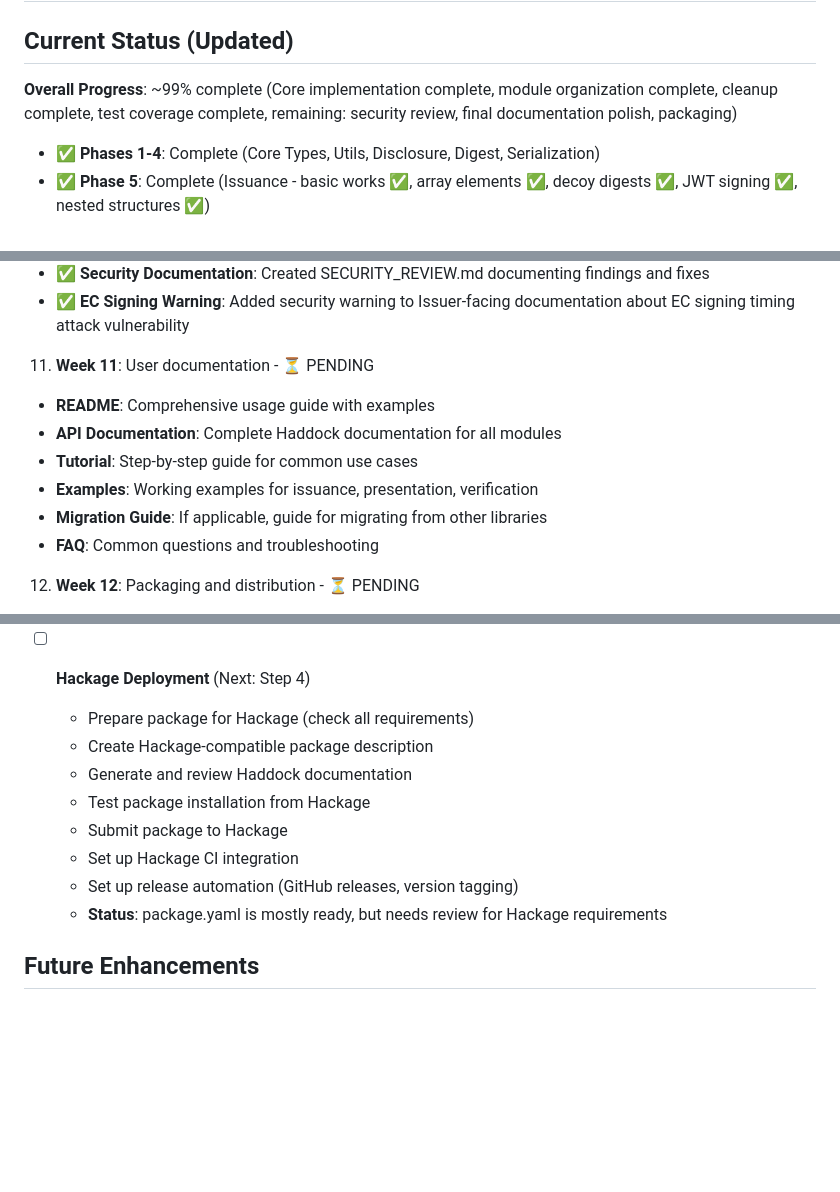
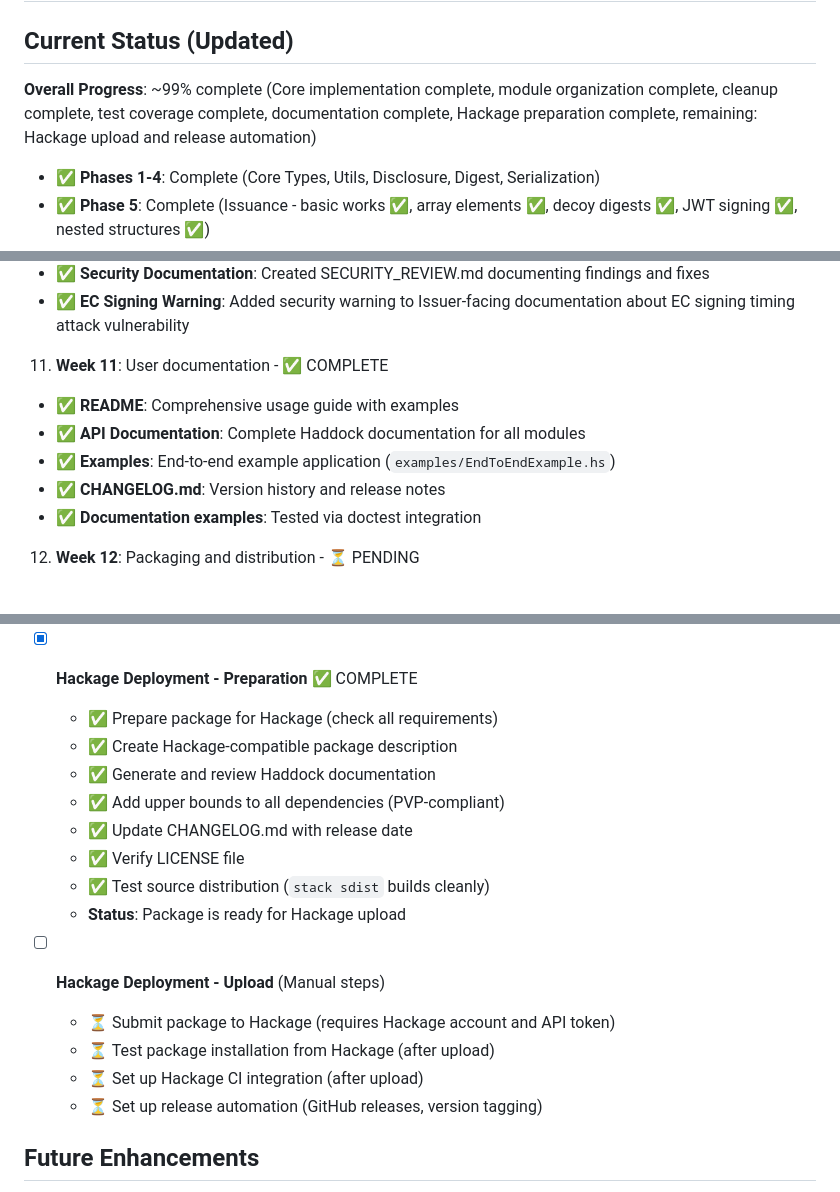
Before and after one commit to yaronf/sd-jwt, a Markdown page: internal-docs/IMPLEMENTATION_PLAN.md, 3 parts joined by grey strips. Drawn GitHub-style; blank space fills up the shorter version.

```diff
--- a/internal-docs/IMPLEMENTATION_PLAN.md
+++ b/internal-docs/IMPLEMENTATION_PLAN.md
@@ -2,7 +2,7 @@
 
 ## Current Status (Updated)
 
-**Overall Progress**: ~99% complete (Core implementation complete, module organization complete, cleanup complete, test coverage complete, remaining: security review, final documentation polish, packaging)
+**Overall Progress**: ~99% complete (Core implementation complete, module organization complete, cleanup complete, test coverage complete, documentation complete, Hackage preparation complete, remaining: Hackage upload and release automation)
 
 - ✅ **Phases 1-4**: Complete (Core Types, Utils, Disclosure, Digest, Serialization)
 - ✅ **Phase 5**: Complete (Issuance - basic works ✅, array elements ✅, decoy digests ✅, JWT signing ✅, nested structures ✅)
@@ -586,13 +586,12 @@ dependencies:
    - ✅ **Security Documentation**: Created SECURITY_REVIEW.md documenting findings and fixes
    - ✅ **EC Signing Warning**: Added security warning to Issuer-facing documentation about EC signing timing attack vulnerability
 
-11. **Week 11**: User documentation - ⏳ PENDING
-   - **README**: Comprehensive usage guide with examples
-   - **API Documentation**: Complete Haddock documentation for all modules
-   - **Tutorial**: Step-by-step guide for common use cases
-   - **Examples**: Working examples for issuance, presentation, verification
-   - **Migration Guide**: If applicable, guide for migrating from other libraries
-   - **FAQ**: Common questions and troubleshooting
+11. **Week 11**: User documentation - ✅ COMPLETE
+   - ✅ **README**: Comprehensive usage guide with examples
+   - ✅ **API Documentation**: Complete Haddock documentation for all modules
+   - ✅ **Examples**: End-to-end example application (`examples/EndToEndExample.hs`)
+   - ✅ **CHANGELOG.md**: Version history and release notes
+   - ✅ **Documentation examples**: Tested via doctest integration
 
 12. **Week 12**: Packaging and distribution - ⏳ PENDING
    - **Hackage**: Prepare package for Hackage upload
@@ -841,15 +833,21 @@ dependencies:
   - ✅ Perform final security review: Comprehensive security review document exists and verified
   - **Status**: All QA checks passed
 
-- [ ] **Hackage Deployment** (Next: Step 4)
-  - Prepare package for Hackage (check all requirements)
-  - Create Hackage-compatible package description
-  - Generate and review Haddock documentation
-  - Test package installation from Hackage
-  - Submit package to Hackage
-  - Set up Hackage CI integration
-  - Set up release automation (GitHub releases, version tagging)
-  - **Status**: package.yaml is mostly ready, but needs review for Hackage requirements
+- [x] **Hackage Deployment - Preparation** ✅ COMPLETE
+  - ✅ Prepare package for Hackage (check all requirements)
+  - ✅ Create Hackage-compatible package description
+  - ✅ Generate and review Haddock documentation
+  - ✅ Add upper bounds to all dependencies (PVP-compliant)
+  - ✅ Update CHANGELOG.md with release date
+  - ✅ Verify LICENSE file
+  - ✅ Test source distribution (`stack sdist` builds cleanly)
+  - **Status**: Package is ready for Hackage upload
+
+- [ ] **Hackage Deployment - Upload** (Manual steps)
+  - ⏳ Submit package to Hackage (requires Hackage account and API token)
+  - ⏳ Test package installation from Hackage (after upload)
+  - ⏳ Set up Hackage CI integration (after upload)
+  - ⏳ Set up release automation (GitHub releases, version tagging)
 
 ## Future Enhancements
 
```
Also changed, not shown: other parts of internal-docs/IMPLEMENTATION_PLAN.md (+33 -40 lines), internal-docs/PARALLELISM_REVIEW.md (added, +137 -0 lines).
